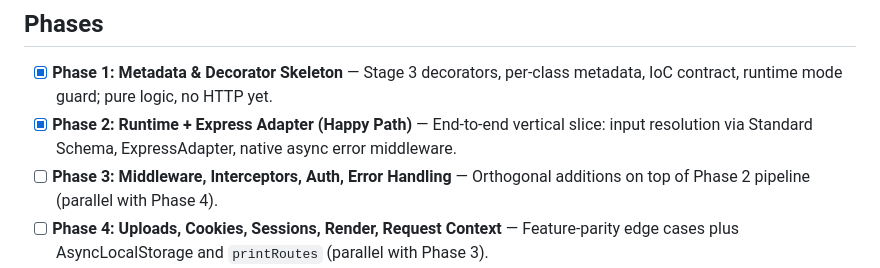
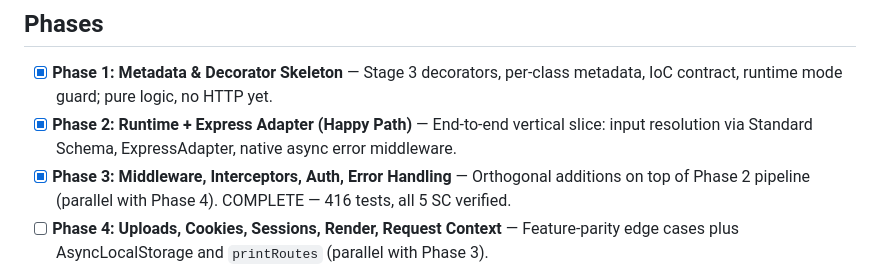
Before and after one commit to nirajk77777/express-rest-decorators, a Markdown page: .planning/ROADMAP.md, the part around one of its changes. GitHub-like rendering.

```diff
--- a/.planning/ROADMAP.md
+++ b/.planning/ROADMAP.md
@@ -13,7 +13,7 @@
 
 - [x] **Phase 1: Metadata & Decorator Skeleton** — Stage 3 decorators, per-class metadata, IoC contract, runtime mode guard; pure logic, no HTTP yet.
 - [x] **Phase 2: Runtime + Express Adapter (Happy Path)** — End-to-end vertical slice: input resolution via Standard Schema, ExpressAdapter, native async error middleware.
-- [ ] **Phase 3: Middleware, Interceptors, Auth, Error Handling** — Orthogonal additions on top of Phase 2 pipeline (parallel with Phase 4).
+- [x] **Phase 3: Middleware, Interceptors, Auth, Error Handling** — Orthogonal additions on top of Phase 2 pipeline (parallel with Phase 4). COMPLETE — 416 tests, all 5 SC verified.
 - [ ] **Phase 4: Uploads, Cookies, Sessions, Render, Request Context** — Feature-parity edge cases plus AsyncLocalStorage and `printRoutes` (parallel with Phase 3).
 - [ ] **Phase 5: Adapter Packages, Build, Docs, Migration, Publish** — Monorepo packaging, dual ESM+CJS verification, migration guide, v1.0.0 to npm.
 
```
Also changed, not shown: other parts of .planning/ROADMAP.md (+1 -1 lines), .planning/STATE.md (+23 -14 lines), 1 other file.
